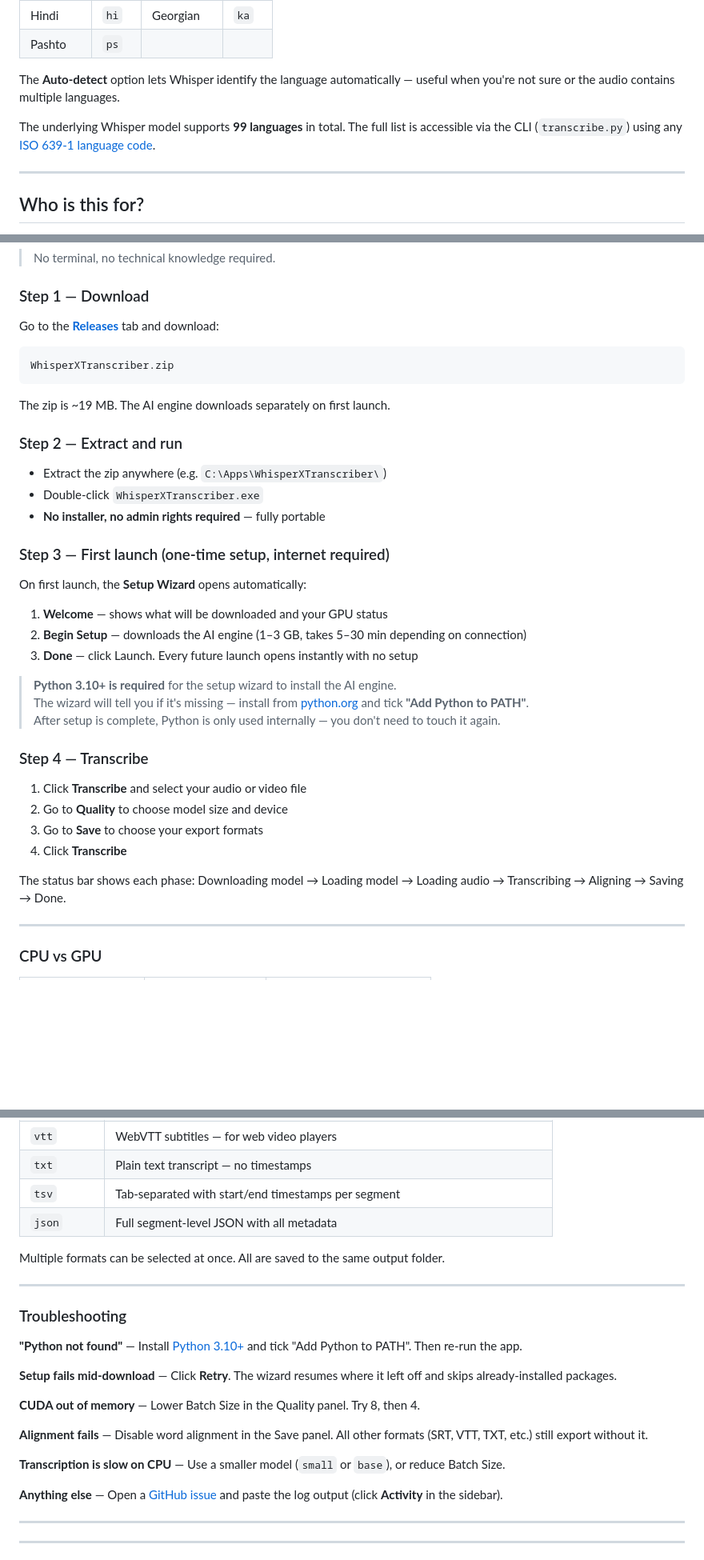
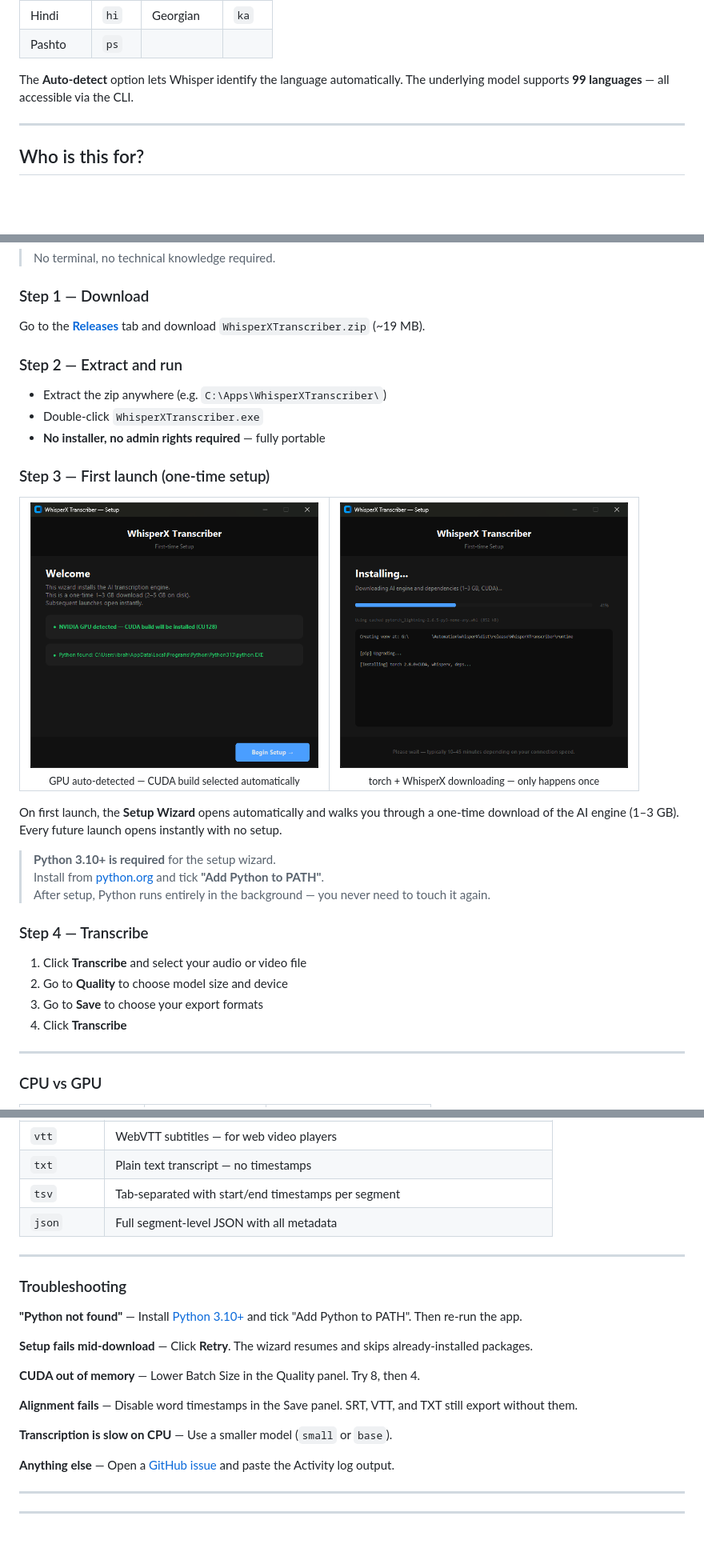
Before and after one commit to sa-pardo/whisperx-transcriber, a Markdown page: README.md, 3 parts joined by grey strips. Shown at 80% size. GitHub-like rendering; pictures changed too: assets/screenshots/First_Time_Setup.png (added), assets/screenshots/Setup_Ongoing.png (added); blank space fills up the shorter version.

````diff
--- a/README.md
+++ b/README.md
@@ -69,9 +201,7 @@ The GUI exposes **20 languages** with a dropdown:
 | Hindi | `hi` | Georgian | `ka` |
 | Pashto | `ps` | | |
 
-The **Auto-detect** option lets Whisper identify the language automatically — useful when you're not sure or the audio contains multiple languages.
-
-The underlying Whisper model supports **99 languages** in total. The full list is accessible via the CLI (`transcribe.py`) using any [ISO 639-1 language code](https://en.wikipedia.org/wiki/List_of_ISO_639-1_codes).
+The **Auto-detect** option lets Whisper identify the language automatically. The underlying model supports **99 languages** — all accessible via the CLI.
 
 ---
 
@@ -94,13 +224,7 @@ The underlying Whisper model supports **99 languages** in total. The full list i
 
 ### Step 1 — Download
 
-Go to the [**Releases**](../../releases) tab and download:
-
-```
-WhisperXTranscriber.zip
-```
-
-The zip is ~19 MB. The AI engine downloads separately on first launch.
+Go to the [**Releases**](../../releases) tab and download `WhisperXTranscriber.zip` (~19 MB).
 
 ### Step 2 — Extract and run
 
@@ -108,17 +232,26 @@ The zip is ~19 MB. The AI engine downloads separately on first launch.
 - Double-click `WhisperXTranscriber.exe`
 - **No installer, no admin rights required** — fully portable
 
-### Step 3 — First launch (one-time setup, internet required)
+### Step 3 — First launch (one-time setup)
 
-On first launch, the **Setup Wizard** opens automatically:
+<table>
+  <tr>
+    <td align="center">
+      <img src="assets/screenshots/First_Time_Setup.png" width="360" alt="Setup wizard welcome screen"/><br/>
+      <sub>GPU auto-detected — CUDA build selected automatically</sub>
+    </td>
+    <td align="center">
+      <img src="assets/screenshots/Setup_Ongoing.png" width="360" alt="Setup wizard installing"/><br/>
+      <sub>torch + WhisperX downloading — only happens once</sub>
+    </td>
+  </tr>
+</table>
 
-1. **Welcome** — shows what will be downloaded and your GPU status
-2. **Begin Setup** — downloads the AI engine (1–3 GB, takes 5–30 min depending on connection)
-3. **Done** — click Launch. Every future launch opens instantly with no setup
+On first launch, the **Setup Wizard** opens automatically and walks you through a one-time download of the AI engine (1–3 GB). Every future launch opens instantly with no setup.
 
-> **Python 3.10+ is required** for the setup wizard to install the AI engine.
-> The wizard will tell you if it's missing — install from [python.org](https://www.python.org/downloads/) and tick **"Add Python to PATH"**.
-> After setup is complete, Python is only used internally — you don't need to touch it again.
+> **Python 3.10+ is required** for the setup wizard.
+> Install from [python.org](https://www.python.org/downloads/) and tick **"Add Python to PATH"**.
+> After setup, Python runs entirely in the background — you never need to touch it again.
 
 ### Step 4 — Transcribe
 
@@ -126,8 +259,6 @@ On first launch, the **Setup Wizard** opens automatically:
 2. Go to **Quality** to choose model size and device
 3. Go to **Save** to choose your export formats
 4. Click **Transcribe**
-
-The status bar shows each phase: Downloading model → Loading model → Loading audio → Transcribing → Aligning → Saving → Done.
 
 ---
 
@@ -171,23 +298,21 @@ Start with `large-v2` unless you need faster results or have limited disk space.
 | `tsv` | Tab-separated with start/end timestamps per segment |
 | `json` | Full segment-level JSON with all metadata |
 
-Multiple formats can be selected at once. All are saved to the same output folder.
-
 ---
 
 ### Troubleshooting
 
 **"Python not found"** — Install [Python 3.10+](https://www.python.org/downloads/) and tick "Add Python to PATH". Then re-run the app.
 
-**Setup fails mid-download** — Click **Retry**. The wizard resumes where it left off and skips already-installed packages.
+**Setup fails mid-download** — Click **Retry**. The wizard resumes and skips already-installed packages.
 
 **CUDA out of memory** — Lower Batch Size in the Quality panel. Try 8, then 4.
 
-**Alignment fails** — Disable word alignment in the Save panel. All other formats (SRT, VTT, TXT, etc.) still export without it.
+**Alignment fails** — Disable word timestamps in the Save panel. SRT, VTT, and TXT still export without them.
 
-**Transcription is slow on CPU** — Use a smaller model (`small` or `base`), or reduce Batch Size.
+**Transcription is slow on CPU** — Use a smaller model (`small` or `base`).
 
-**Anything else** — Open a [GitHub issue](../../issues) and paste the log output (click **Activity** in the sidebar).
+**Anything else** — Open a [GitHub issue](../../issues) and paste the Activity log output.
 
 ---
 
````
Also changed, not shown: other parts of README.md (+166 -57 lines), assets/screenshots/Quality.png (added), assets/screenshots/Save.png (added), assets/screenshots/Settings.png (added), assets/screenshots/Transcribe.png (added), 1 other file.
